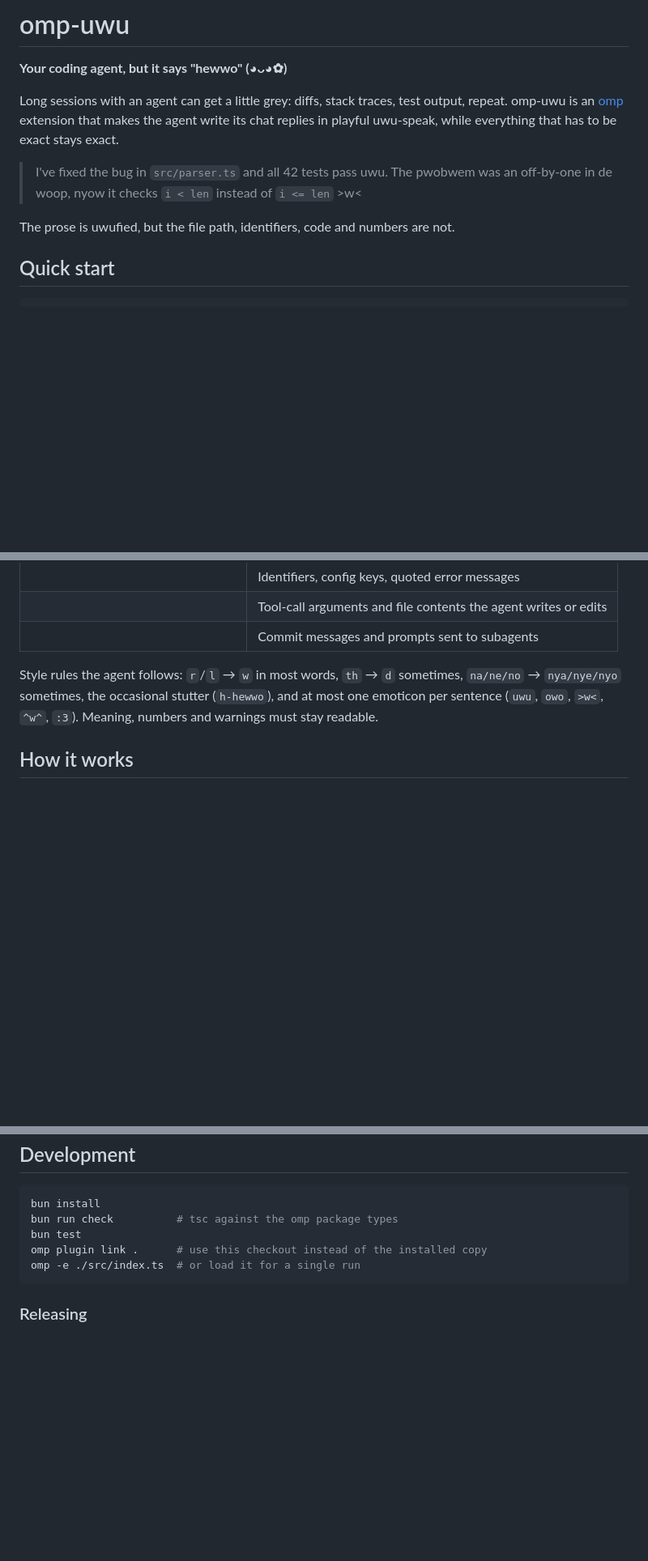
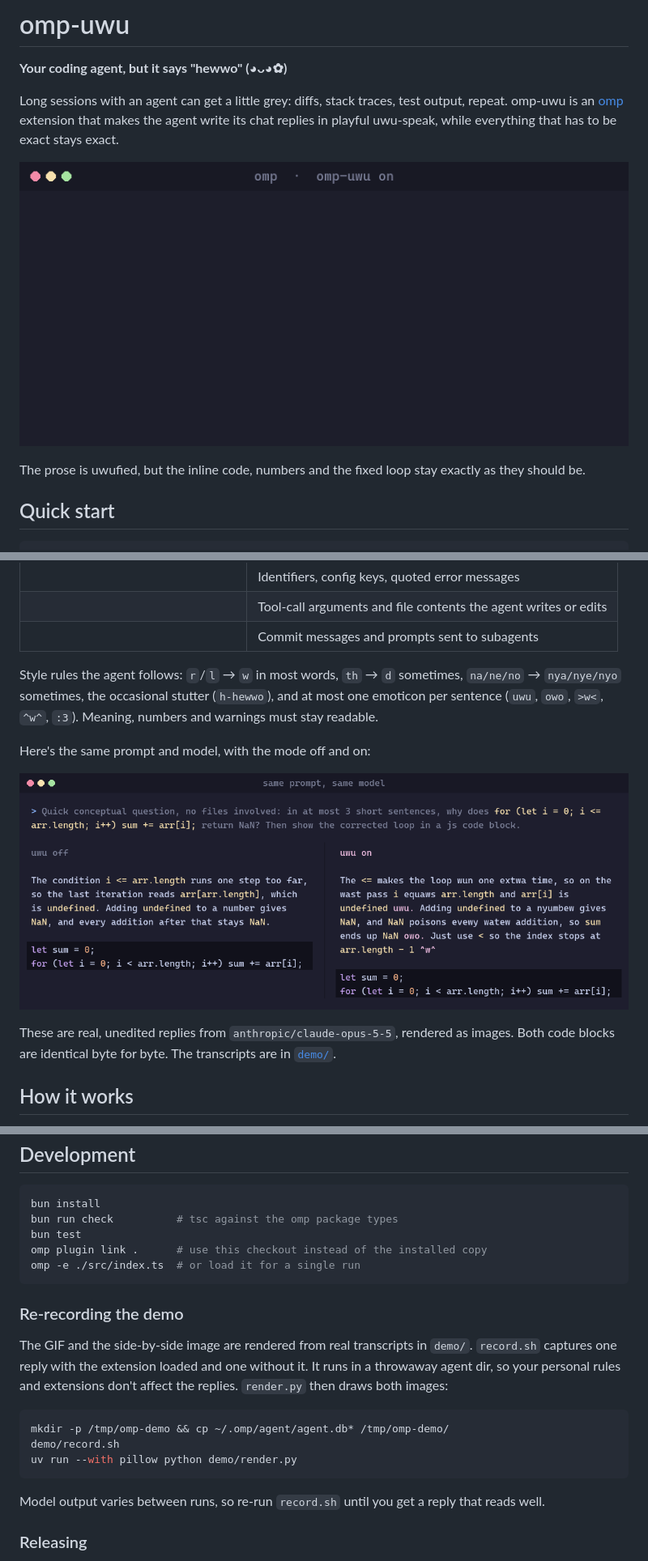
Before and after one commit to NaC-L/omp-uwu, a Markdown page: README.md, 3 parts joined by grey strips. Shown at 81% size. GitHub-like rendering; pictures changed too: demo/before-after.png (added), demo/demo.gif (added); blank space fills up the shorter version.

````diff
--- a/README.md
+++ b/README.md
@@ -4,10 +4,11 @@
 
 Long sessions with an agent can get a little grey: diffs, stack traces, test output, repeat. omp-uwu is an [omp](https://github.com/can1357/oh-my-pi) extension that makes the agent write its chat replies in playful uwu-speak, while everything that has to be exact stays exact.
 
-> I've fixed the bug in `src/parser.ts` and all 42 tests pass uwu.
-> The pwobwem was an off-by-one in de woop, nyow it checks `i < len` instead of `i <= len` >w<
+<p align="center">
+  <img src="https://raw.githubusercontent.com/NaC-L/omp-uwu/main/demo/demo.gif" alt="omp streaming an uwu-speak answer about an off-by-one loop, with the corrected code block unchanged" width="784">
+</p>
 
-The prose is uwufied, but the file path, identifiers, code and numbers are not.
+The prose is uwufied, but the inline code, numbers and the fixed loop stay exactly as they should be.
 
 ## Quick start
 
@@ -31,6 +32,12 @@ Restart omp. uwu mode is **on** by default in every session.
 | | Commit messages and prompts sent to subagents |
 
 Style rules the agent follows: `r`/`l` → `w` in most words, `th` → `d` sometimes, `na/ne/no` → `nya/nye/nyo` sometimes, the occasional stutter (`h-hewwo`), and at most one emoticon per sentence (`uwu`, `owo`, `>w<`, `^w^`, `:3`). Meaning, numbers and warnings must stay readable.
+
+Here's the same prompt and model, with the mode off and on:
+
+![Two real omp replies side by side: plain English on the left, uwu-speak on the right, with an identical code block in both](https://raw.githubusercontent.com/NaC-L/omp-uwu/main/demo/before-after.png)
+
+These are real, unedited replies from `anthropic/claude-opus-5-5`, rendered as images. Both code blocks are identical byte for byte. The transcripts are in [`demo/`](demo).
 
 ## How it works
 
@@ -63,6 +70,18 @@ omp plugin link .      # use this checkout instead of the installed copy
 omp -e ./src/index.ts  # or load it for a single run
 ```
 
+### Re-recording the demo
+
+The GIF and the side-by-side image are rendered from real transcripts in `demo/`. `record.sh` captures one reply with the extension loaded and one without it. It runs in a throwaway agent dir, so your personal rules and extensions don't affect the replies. `render.py` then draws both images:
+
+```sh
+mkdir -p /tmp/omp-demo && cp ~/.omp/agent/agent.db* /tmp/omp-demo/
+demo/record.sh
+uv run --with pillow python demo/render.py
+```
+
+Model output varies between runs, so re-run `record.sh` until you get a reply that reads well.
+
 ### Releasing
 
 CI (`.github/workflows/ci.yml`) runs `check` and the tests on pushes to `main` and on pull requests. Pushing a `v*` tag runs them again, checks that the tag matches `version` in `package.json`, and publishes to npm with provenance (`.github/workflows/publish.yml`).
````
Also changed, not shown: 5 other files.
